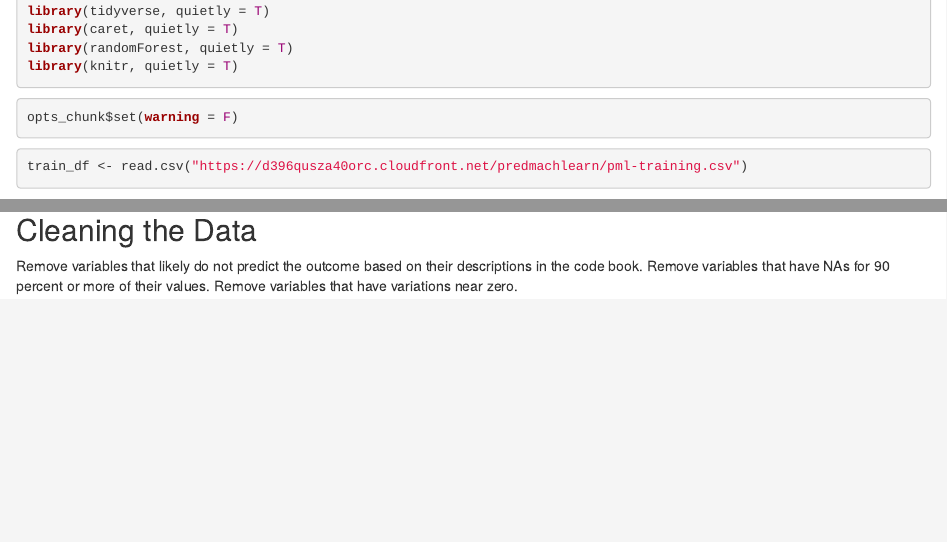
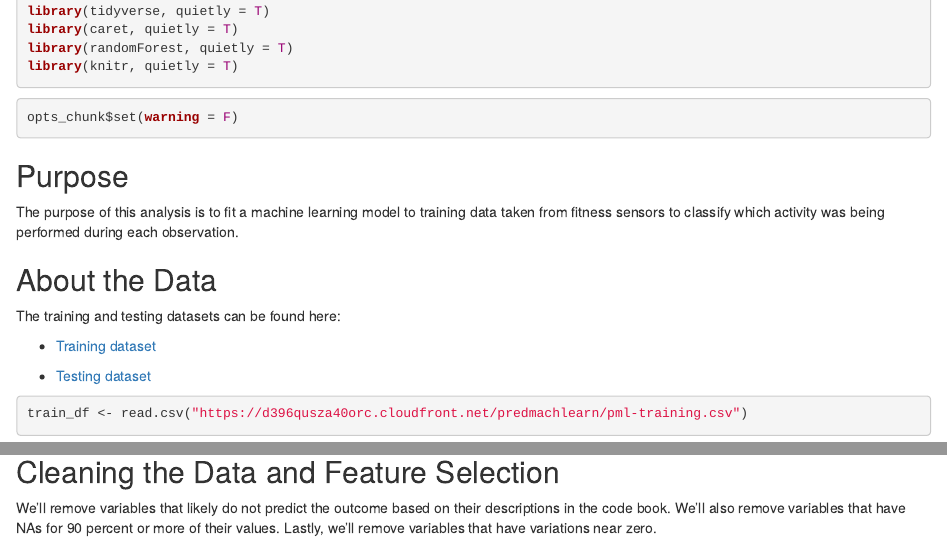
Before and after one commit to restrellado/coursera-ml, an R Markdown document (ml_final_project.Rmd): the page in a window 1100 px wide, from 130 px down, and a second part further down, joined at a grey line. Rendered offline with R 4.5, knitr and Pandoc, with nearby package versions; some code elsewhere in the file could not run offline.

Commit message:
Add about the data

````diff
--- a/ml_final_project.Rmd
+++ b/ml_final_project.Rmd
@@ -18,12 +18,23 @@ library(knitr, quietly = T)
 opts_chunk$set(warning = F)
 ```
 
+## Purpose
+
+The purpose of this analysis is to fit a machine learning model to training data taken from fitness sensors to classify which activity was being performed during each observation.
+
+## About the Data
+
+The training and testing datasets can be found here:
+
+* [Training dataset](https://d396qusza40orc.cloudfront.net/predmachlearn/pml-training.csv)
+
+* [Testing dataset](https://d396qusza40orc.cloudfront.net/predmachlearn/pml-testing.csv)
+
 ```{r load data}
 train_df <- read.csv("https://d396qusza40orc.cloudfront.net/predmachlearn/pml-training.csv")
 
 test_df <- read.csv("https://d396qusza40orc.cloudfront.net/predmachlearn/pml-testing.csv")
 ```
 
-## Cleaning the Data
+The datasets have values taken from each sensor and information about when the data was recorded.
 
-Remove variables that likely do not predict the outcome based on their descriptions in the code book. Remove variables that have NAs for 90 percent or more of their values. Remove variables that have variations near zero.
@@ -30,3 +49,6 @@ Remove variables that likely do not predict the outcome based on their descripti
+## Cleaning the Data and Feature Selection
+
+We'll remove variables that likely do not predict the outcome based on their descriptions in the code book. We'll also remove variables that have NAs for 90 percent or more of their values. Lastly, we'll remove variables that have variations near zero.
 
 ```{r clean}
 # Variables that are not likely predictors
````
Also changed, not shown: ml_final_project.Rmd (12 more changed lines).
